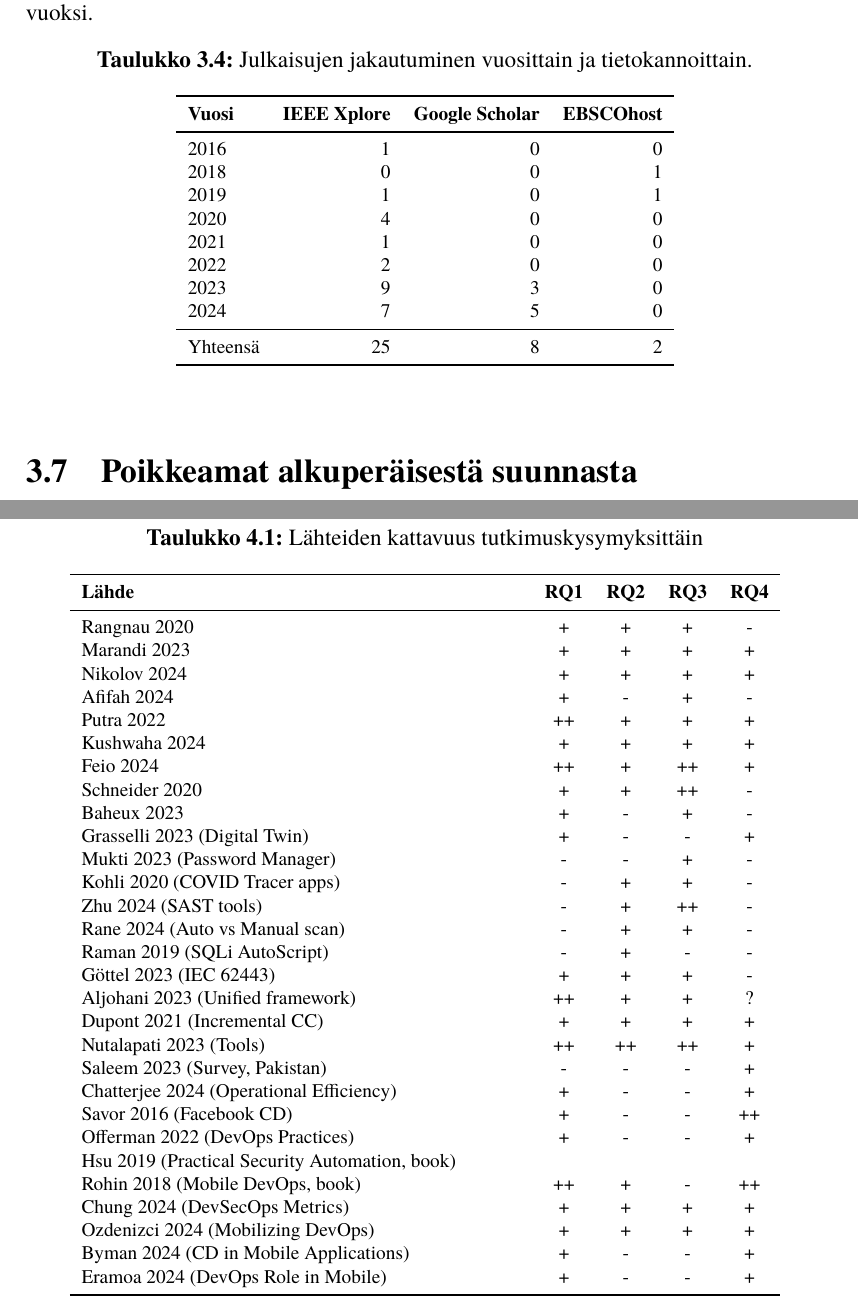
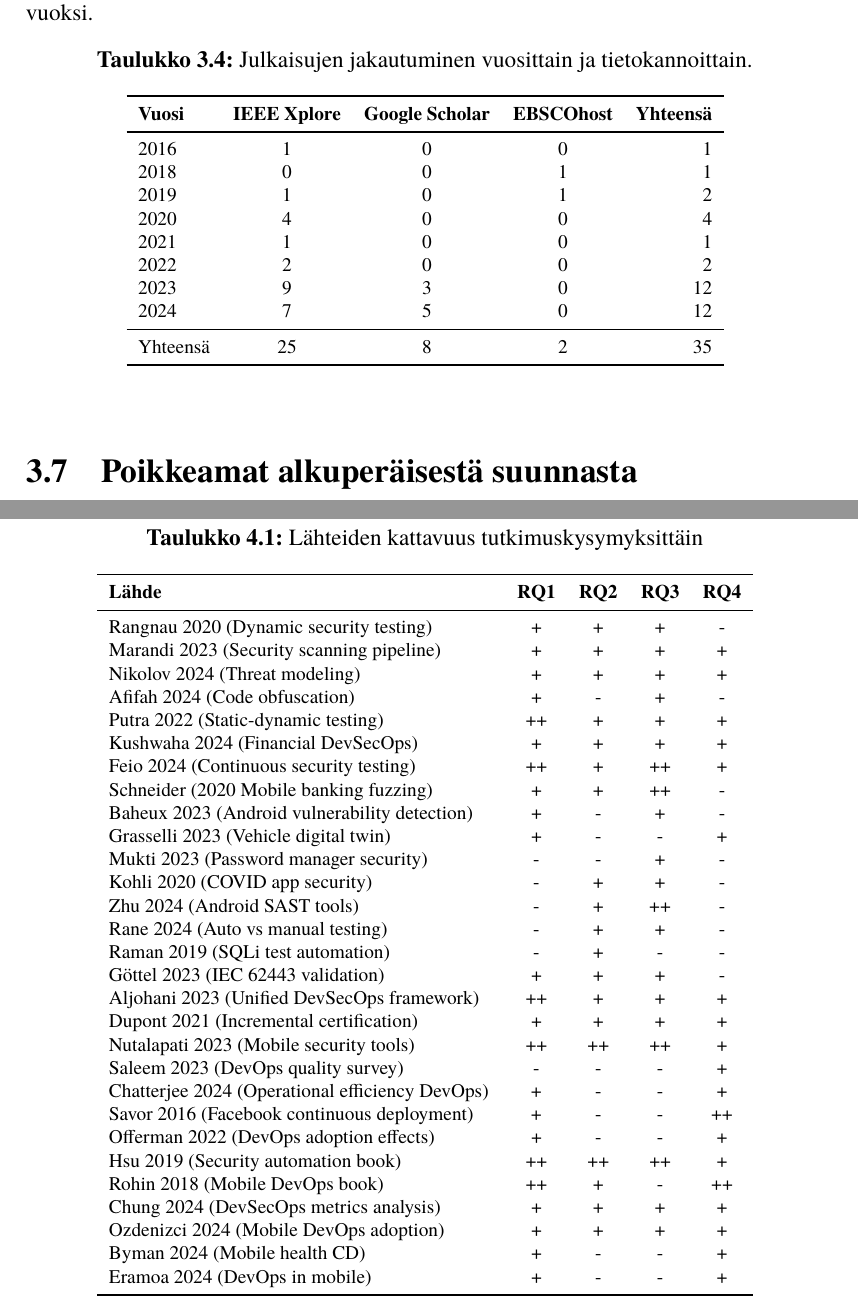
Before and after one commit to Jeb4dev/kandi, a LaTeX thesis (src/kandi.tex): two parts of pages 17 and 19 of 42, joined at a grey line, cut so that both start at the same text. Compiled offline with XeLaTeX.

Commit message:
update kandi.tex to improve clarity in citations and enhance data presentation in tables

```diff
--- a/src/kandi.tex
+++ b/src/kandi.tex
@@ -366,20 +366,20 @@ rajausten vuoksi.
   \footnotesize
   \caption{Julkaisujen jakautuminen vuosittain ja tietokannoittain.}
   \label{tab:descriptive}
-  \begin{tabular}{lrrr}
+  \begin{tabular}{lcccr}
     \toprule
-    \textbf{Vuosi} & \textbf{IEEE Xplore} & \textbf{Google Scholar} & \textbf{EBSCOhost} \\
+    \textbf{Vuosi} & \textbf{IEEE Xplore} & \textbf{Google Scholar} & \textbf{EBSCOhost} & \textbf{Yhteensä} \\
     \midrule
-    2016 & 1 & 0 & 0 \\
-    2018 & 0 & 0 & 1 \\
-    2019 & 1 & 0 & 1 \\
-    2020 & 4 & 0 & 0 \\
-    2021 & 1 & 0 & 0 \\
-    2022 & 2 & 0 & 0 \\
-    2023 & 9 & 3 & 0 \\
-    2024 & 7 & 5 & 0 \\
+    2016 & 1 & 0 & 0 & 1  \\
+    2018 & 0 & 0 & 1 & 1  \\
+    2019 & 1 & 0 & 1 & 2  \\
+    2020 & 4 & 0 & 0 & 4  \\
+    2021 & 1 & 0 & 0 & 1  \\
+    2022 & 2 & 0 & 0 & 2  \\
+    2023 & 9 & 3 & 0 & 12 \\
+    2024 & 7 & 5 & 0 & 12 \\
     \midrule
-    Yhteensä & 25 & 8 & 2 \\
+    Yhteensä & 25 & 8 & 2 & 35\\
     \bottomrule
   \end{tabular}
 \end{table}
@@ -425,39 +425,39 @@ Kuva~\ref{fig:prisma} esittää PRISMA-kaavion hakuprosessin etenemisestä ja se
   \footnotesize
   \caption{Lähteiden kattavuus tutkimuskysymyksittäin}
   \label{tab:rq_matrix}
-  \begin{tabular}{p{8cm}cccc}
+  \begin{tabular}{p{7cm}cccc}
     \toprule
     \textbf{Lähde} & \textbf{RQ1} & \textbf{RQ2} & \textbf{RQ3} & \textbf{RQ4} \\
     \midrule
-    Rangnau 2020                                     &  +   &  +  &  +  &  -  \\
-    Marandi 2023                                     &  +   &  +  &  +  &  +  \\
-    Nikolov 2024                                     &  +   &  +  &  +  &  +  \\
-    Afifah 2024                                      &  +   &  -  &  +  &  -  \\
-    Putra 2022                                       &  ++  &  +  &  +  &  +  \\
-    Kushwaha 2024                                    &  +   &  +  &  +  &  +  \\
-    Feio 2024                                        &  ++  &  +  &  ++ &  +  \\
-    Schneider 2020                                   &  +   &  +  &  ++ &  -  \\
-    Baheux 2023                                      &  +   &  -  &  +  &  -  \\
-    Grasselli 2023 (Digital Twin)                    &  +   &  -  &  -  &  +  \\
-    Mukti 2023 (Password Manager)                    &  -   &  -  &  +  &  -  \\
-    Kohli 2020 (COVID Tracer apps)                   &  -   &  +  &  +  &  -  \\
-    Zhu 2024 (SAST tools)                            &  -   &  +  &  ++ &  -  \\
-    Rane 2024 (Auto vs Manual scan)                  &  -   &  +  &  +  &  -  \\
-    Raman 2019 (SQLi AutoScript)                     &  -   &  +  &  -  &  -  \\
-    Göttel 2023 (IEC 62443)                          &  +   &  +  &  +  &  -  \\
-    Aljohani 2023 (Unified framework)                &  ++  &  +  &  +  &  ?  \\
-    Dupont 2021 (Incremental CC)                     &  +   &  +  &  +  &  +  \\
-    Nutalapati 2023 (Tools)                          &  ++  &  ++ &  ++ &  +  \\
-    Saleem 2023 (Survey, Pakistan)                   &  -   &  -  &  -  &  +  \\
-    Chatterjee 2024 (Operational Efficiency)         &  +   &  -  &  -  &  +  \\
-    Savor 2016 (Facebook CD)                         &  +   &  -  &  -  &  ++ \\
-    Offerman 2022 (DevOps Practices)                 &  +   &  -  &  -  &  +  \\
-    Hsu 2019 (Practical Security Automation, book)   &      &     &     &     \\
-    Rohin 2018 (Mobile DevOps, book)                 &  ++  &  +  &  -  &  ++ \\
-    Chung 2024 (DevSecOps Metrics)                   &  +   &  +  &  +  &  +  \\
-    Ozdenizci 2024 (Mobilizing DevOps)               &  +   &  +  &  +  &  +  \\
-    Byman 2024 (CD in Mobile Applications)           &  +   &  -  &  -  &  +  \\
-    Eramoa 2024 (DevOps Role in Mobile)              &  +   &  -  &  -  &  +  \\
+    Rangnau 2020 (Dynamic security testing)             &  +   &  +  &  +  &  -  \\
+    Marandi 2023 (Security scanning pipeline)           &  +   &  +  &  +  &  +  \\
+    Nikolov 2024 (Threat modeling)                      &  +   &  +  &  +  &  +  \\
+    Afifah 2024 (Code obfuscation)                      &  +   &  -  &  +  &  -  \\
+    Putra 2022 (Static-dynamic testing)                 &  ++  &  +  &  +  &  +  \\
+    Kushwaha 2024 (Financial DevSecOps)                 &  +   &  +  &  +  &  +  \\
+    Feio 2024 (Continuous security testing)             &  ++  &  +  &  ++ &  +  \\
+    Schneider (2020 Mobile banking fuzzing)             &  +   &  +  &  ++ &  -  \\
+    Baheux 2023 (Android vulnerability detection)       &  +   &  -  &  +  &  -  \\
+    Grasselli 2023 (Vehicle digital twin)               &  +   &  -  &  -  &  +  \\
+    Mukti 2023 (Password manager security)              &  -   &  -  &  +  &  -  \\
+    Kohli 2020 (COVID app security)                     &  -   &  +  &  +  &  -  \\
+    Zhu 2024 (Android SAST tools)                       &  -   &  +  &  ++ &  -  \\
+    Rane 2024 (Auto vs manual testing)                  &  -   &  +  &  +  &  -  \\
+    Raman 2019 (SQLi test automation)                   &  -   &  +  &  -  &  -  \\
+    Göttel 2023 (IEC 62443 validation)                  &  +   &  +  &  +  &  -  \\
+    Aljohani 2023 (Unified DevSecOps framework)         &  ++  &  +  &  +  &  +  \\
+    Dupont 2021 (Incremental certification)             &  +   &  +  &  +  &  +  \\
+    Nutalapati 2023 (Mobile security tools)             &  ++  &  ++ &  ++ &  +  \\
+    Saleem 2023 (DevOps quality survey)                 &  -   &  -  &  -  &  +  \\
+    Chatterjee 2024 (Operational efficiency DevOps)     &  +   &  -  &  -  &  +  \\
+    Savor 2016 (Facebook continuous deployment)         &  +   &  -  &  -  &  ++ \\
+    Offerman 2022 (DevOps adoption effects)             &  +   &  -  &  -  &  +  \\
+    Hsu 2019 (Security automation book)                 &  ++  &  ++ &  ++ &  +  \\
+    Rohin 2018 (Mobile DevOps book)                     &  ++  &  +  &  -  &  ++ \\
+    Chung 2024 (DevSecOps metrics analysis)             &  +   &  +  &  +  &  +  \\
+    Ozdenizci 2024 (Mobile DevOps adoption)             &  +   &  +  &  +  &  +  \\
+    Byman 2024 (Mobile health CD)                       &  +   &  -  &  -  &  +  \\
+    Eramoa 2024 (DevOps in mobile)                      &  +   &  -  &  -  &  +  \\
     \bottomrule
   \end{tabular}
 \end{table}
```
Also changed, not shown: src/kandi.tex (2 more changed lines).
